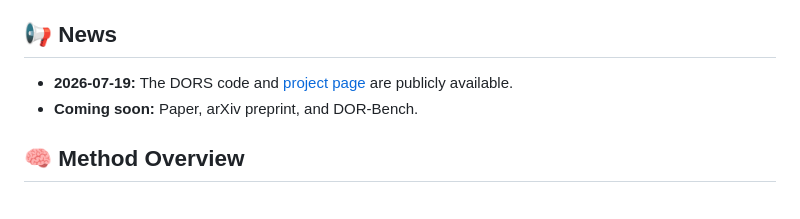
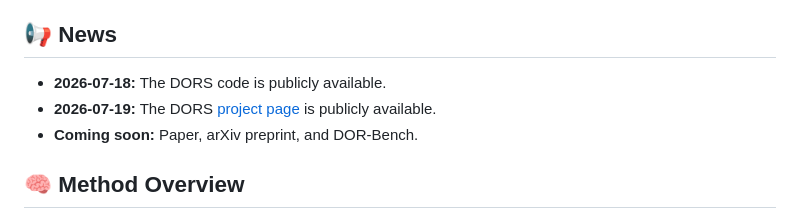
Before and after one commit to httang1224/DORS, a Markdown page: README.md, the part around the change. GitHub-like rendering.

```diff
--- a/README.md
+++ b/README.md
@@ -32,8 +32,8 @@ For a detailed method overview and additional experimental results, visit our [p
 - **DOR-Bench.** We introduce a dedicated benchmark for evaluating object removal in challenging dense scenes. The benchmark will be released separately.
 
 ## 📢 News
-
-- **2026-07-19:** The DORS code and [project page](https://httang1224.github.io/DORS/) are publicly available.
+- **2026-07-18:** The DORS code is publicly available.
+- **2026-07-19:** The DORS [project page](https://httang1224.github.io/DORS/) is publicly available.
 - **Coming soon:** Paper, arXiv preprint, and DOR-Bench.
 
 ## 🧠 Method Overview
```
